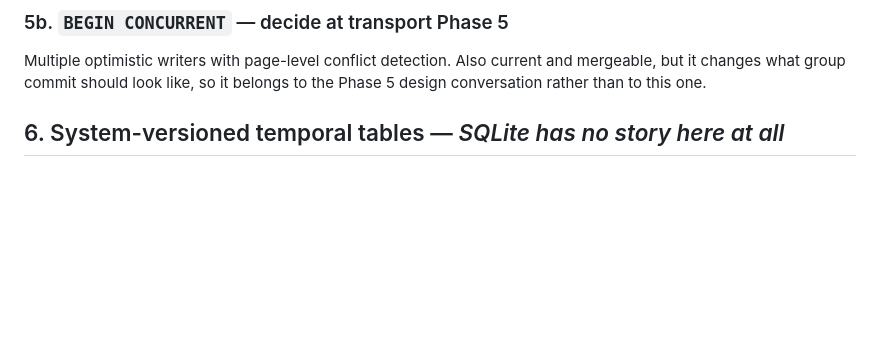
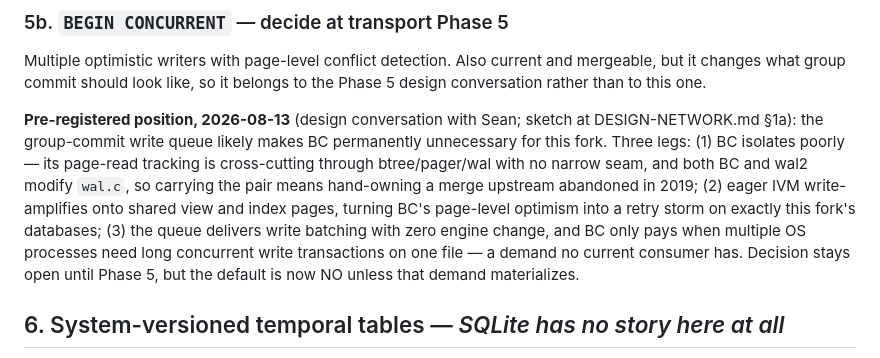
Before and after one commit to torial/sprocket, a Markdown page: DOCKET.md, the part around the change. Drawn GitHub-style; blank space fills up the shorter version.

```diff
--- a/DOCKET.md
+++ b/DOCKET.md
@@ -1634,6 +1634,20 @@ Multiple optimistic writers with page-level conflict detection. Also current
 and mergeable, but it changes what group commit should look like, so it belongs
 to the Phase 5 design conversation rather than to this one.
 
+**Pre-registered position, 2026-08-13** (design conversation with Sean;
+sketch at DESIGN-NETWORK.md §1a): the group-commit write queue likely
+makes BC permanently unnecessary for this fork.  Three legs: (1) BC
+isolates poorly — its page-read tracking is cross-cutting through
+btree/pager/wal with no narrow seam, and both BC and wal2 modify
+`wal.c`, so carrying the pair means hand-owning a merge upstream
+abandoned in 2019; (2) eager IVM write-amplifies onto shared view and
+index pages, turning BC's page-level optimism into a retry storm on
+exactly this fork's databases; (3) the queue delivers write batching
+with zero engine change, and BC only pays when multiple OS processes
+need long concurrent write transactions on one file — a demand no
+current consumer has.  Decision stays open until Phase 5, but the
+default is now NO unless that demand materializes.
+
 ## 6. System-versioned temporal tables — *SQLite has no story here at all*
 
 SQL:2011 `AS OF` / `FOR SYSTEM_TIME`. Every row carries a validity interval;
```
Also changed, not shown: DESIGN-NETWORK.md (+76 -0 lines).
